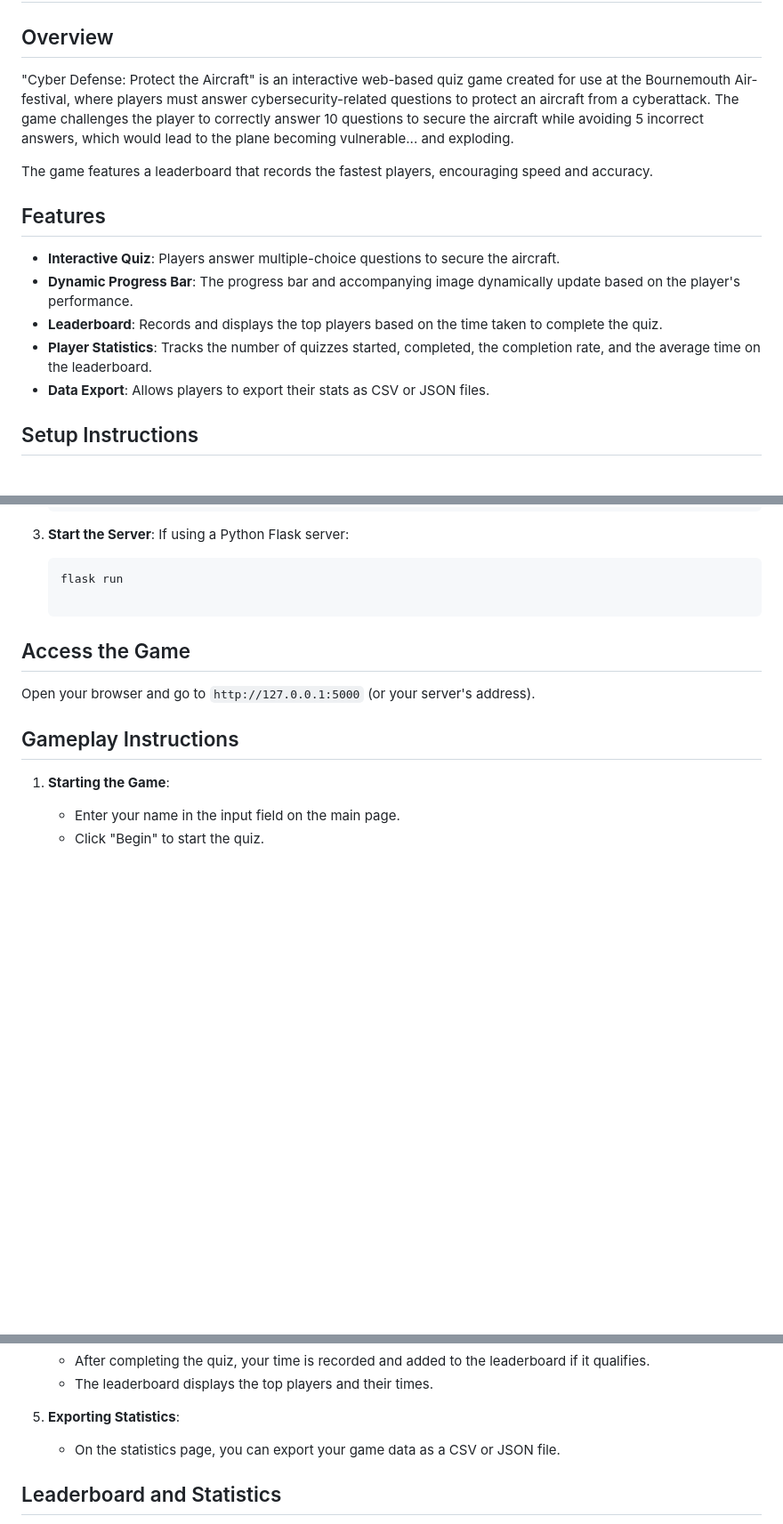
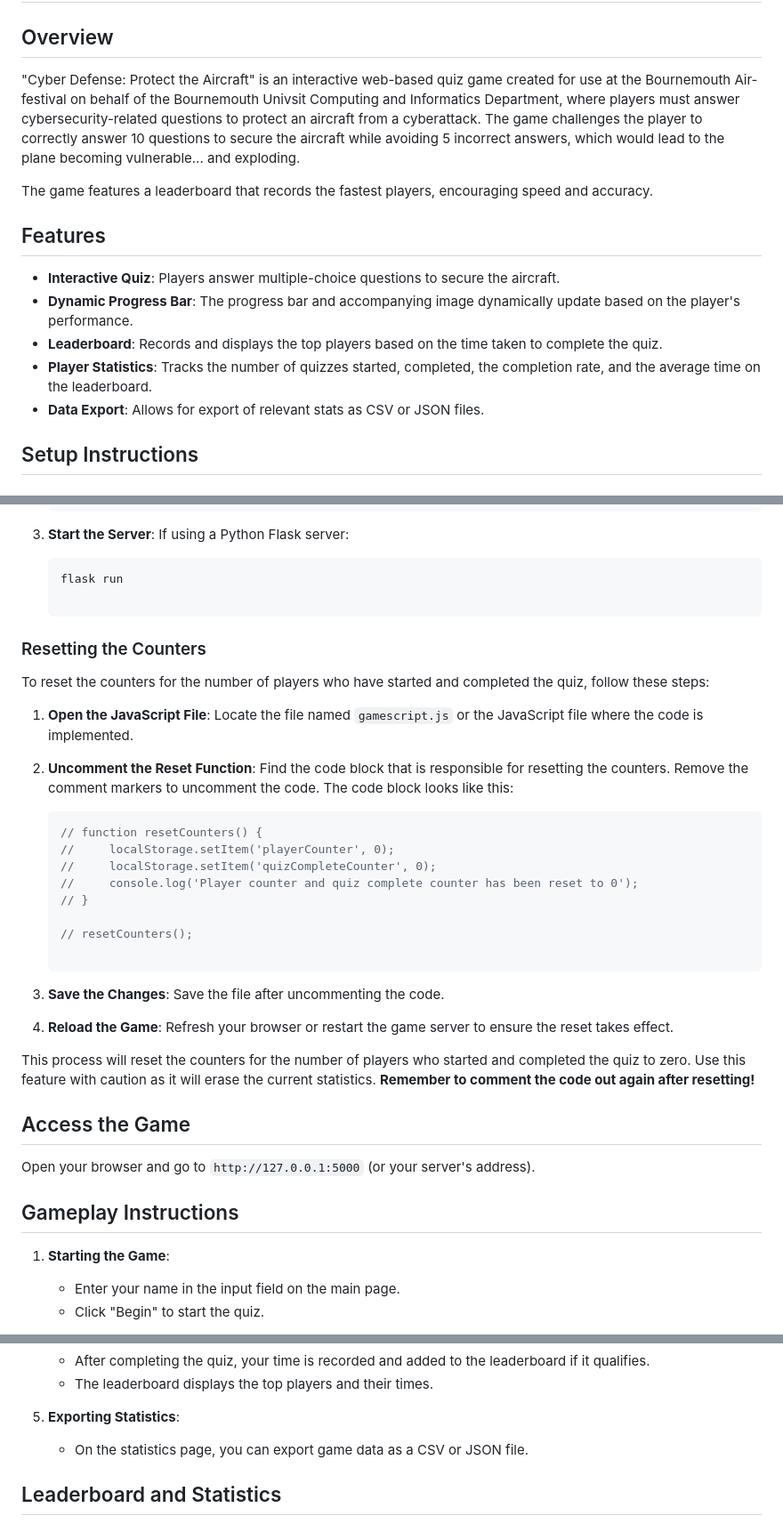
Before and after one commit to JKTMN/Airshow-Quiz-Game, a Markdown page: README.md, 3 parts joined by grey strips. Shown: that part at 89% size. Drawn GitHub-style; blank space fills up the shorter version.

Commit message:
Further changes to readme

````diff
--- a/README.md
+++ b/README.md
@@ -2,7 +2,7 @@
 
 ## Overview
 
-"Cyber Defense: Protect the Aircraft" is an interactive web-based quiz game created for use at the Bournemouth Air-festival, where players must answer cybersecurity-related questions to protect an aircraft from a cyberattack. The game challenges the player to correctly answer 10 questions to secure the aircraft while avoiding 5 incorrect answers, which would lead to the plane becoming vulnerable... and exploding.
+"Cyber Defense: Protect the Aircraft" is an interactive web-based quiz game created for use at the Bournemouth Air-festival on behalf of the Bournemouth Univsit Computing and Informatics Department, where players must answer cybersecurity-related questions to protect an aircraft from a cyberattack. The game challenges the player to correctly answer 10 questions to secure the aircraft while avoiding 5 incorrect answers, which would lead to the plane becoming vulnerable... and exploding.
 
 The game features a leaderboard that records the fastest players, encouraging speed and accuracy.
 
@@ -12,7 +12,7 @@ The game features a leaderboard that records the fastest players, encouraging sp
 - **Dynamic Progress Bar**: The progress bar and accompanying image dynamically update based on the player's performance.
 - **Leaderboard**: Records and displays the top players based on the time taken to complete the quiz.
 - **Player Statistics**: Tracks the number of quizzes started, completed, the completion rate, and the average time on the leaderboard.
-- **Data Export**: Allows players to export their stats as CSV or JSON files.
+- **Data Export**: Allows for export of relevant stats as CSV or JSON files.
 
 ## Setup Instructions
 
@@ -37,6 +37,33 @@ The game features a leaderboard that records the fastest players, encouraging sp
    If using a Python Flask server:
    ```bash
    flask run
+
+### Resetting the Counters
+
+To reset the counters for the number of players who have started and completed the quiz, follow these steps:
+
+1. **Open the JavaScript File**:
+   Locate the file named `gamescript.js` or the JavaScript file where the code is implemented.
+
+2. **Uncomment the Reset Function**:
+   Find the code block that is responsible for resetting the counters. Remove the comment markers to uncomment the code. The code block looks like this:
+   ```javascript
+   // function resetCounters() {
+   //     localStorage.setItem('playerCounter', 0);
+   //     localStorage.setItem('quizCompleteCounter', 0);
+   //     console.log('Player counter and quiz complete counter has been reset to 0');
+   // }
+
+   // resetCounters();
+
+3. **Save the Changes**:
+   Save the file after uncommenting the code.
+
+4. **Reload the Game**:
+   Refresh your browser or restart the game server to ensure the reset takes effect.
+
+This process will reset the counters for the number of players who started and completed the quiz to zero. Use this feature with caution as it will erase the current statistics.
+**Remember to comment the code out again after resetting!**
 
 ## Access the Game
 
@@ -63,7 +90,7 @@ Open your browser and go to `http://127.0.0.1:5000` (or your server's address).
    * The leaderboard displays the top players and their times.
 
 5. **Exporting Statistics**:
-   * On the statistics page, you can export your game data as a CSV or JSON file.
+   * On the statistics page, you can export game data as a CSV or JSON file.
 
 ## Leaderboard and Statistics
 
````
